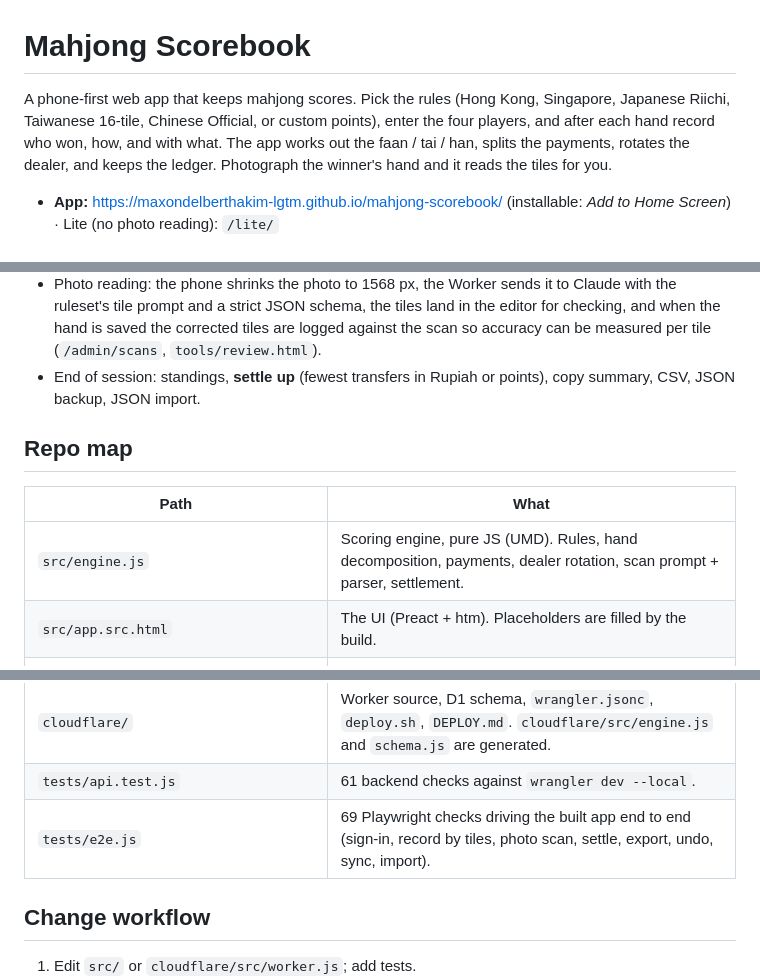
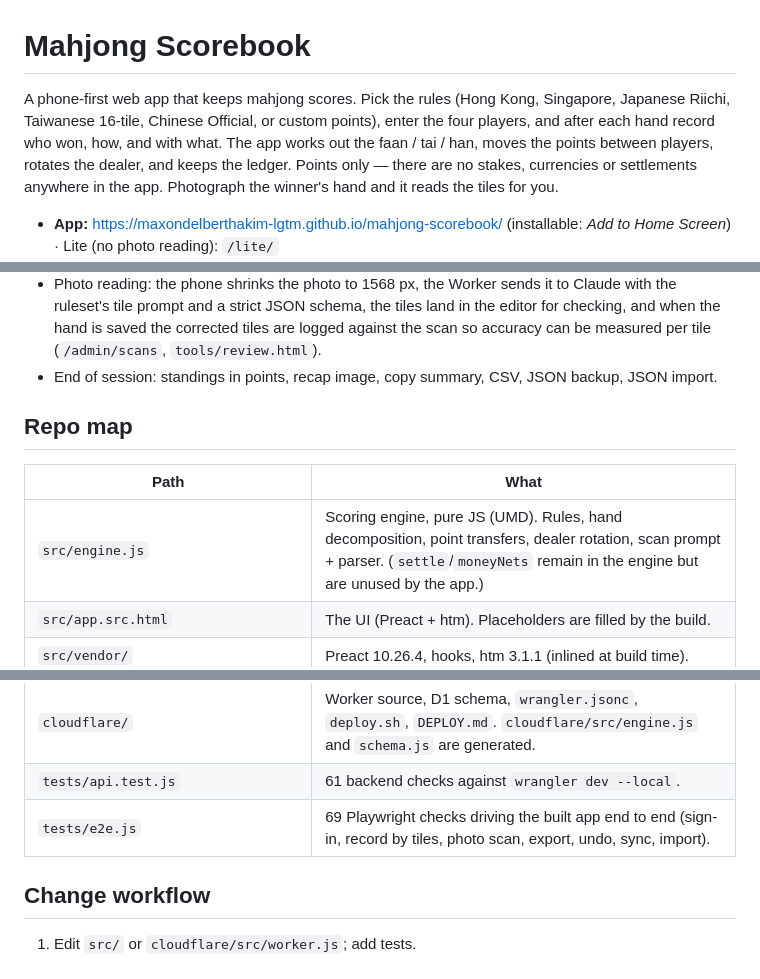
Before and after one commit to maxondelberthakim-lgtm/mahjong-scorebook, a Markdown page: README.md, 3 parts joined by grey strips. Drawn GitHub-style.

```diff
--- a/README.md
+++ b/README.md
@@ -1,6 +1,6 @@
 # Mahjong Scorebook
 
-A phone-first web app that keeps mahjong scores. Pick the rules (Hong Kong, Singapore, Japanese Riichi, Taiwanese 16-tile, Chinese Official, or custom points), enter the four players, and after each hand record who won, how, and with what. The app works out the faan / tai / han, splits the payments, rotates the dealer, and keeps the ledger. Photograph the winner's hand and it reads the tiles for you.
+A phone-first web app that keeps mahjong scores. Pick the rules (Hong Kong, Singapore, Japanese Riichi, Taiwanese 16-tile, Chinese Official, or custom points), enter the four players, and after each hand record who won, how, and with what. The app works out the faan / tai / han, moves the points between players, rotates the dealer, and keeps the ledger. Points only — there are no stakes, currencies or settlements anywhere in the app. Photograph the winner's hand and it reads the tiles for you.
 
 - **App:** https://maxondelberthakim-lgtm.github.io/mahjong-scorebook/ (installable: *Add to Home Screen*) · Lite (no photo reading): `/lite/`
 - **Branded copies (own free Cloudflare Pages addresses):** https://mahjongparlour.pages.dev · https://kawamahjong.pages.dev — built into `pages/`, published with `cloudflare/pages-deploy.sh`; table cards from `tools/qr.py`.
@@ -21,13 +21,13 @@ Phone browser ──► GitHub Pages PWA (docs/index.html: Preact UI + scoring e
 - Without an account the app still works: games live in the browser's storage. Signing in (name + 4–8 digit PIN) saves games to the account, syncs them to any phone you sign in on, and turns on photo reading.
 - One phone keeps score. Last write wins when the same game is edited from two phones.
 - Photo reading: the phone shrinks the photo to 1568 px, the Worker sends it to Claude with the ruleset's tile prompt and a strict JSON schema, the tiles land in the editor for checking, and when the hand is saved the corrected tiles are logged against the scan so accuracy can be measured per tile (`/admin/scans`, `tools/review.html`).
-- End of session: standings, **settle up** (fewest transfers in Rupiah or points), copy summary, CSV, JSON backup, JSON import.
+- End of session: standings in points, recap image, copy summary, CSV, JSON backup, JSON import.
 
 ## Repo map
 
 | Path | What |
 |---|---|
-| `src/engine.js` | Scoring engine, pure JS (UMD). Rules, hand decomposition, payments, dealer rotation, scan prompt + parser, settlement. |
+| `src/engine.js` | Scoring engine, pure JS (UMD). Rules, hand decomposition, point transfers, dealer rotation, scan prompt + parser. (`settle`/`moneyNets` remain in the engine but are unused by the app.) |
 | `src/app.src.html` | The UI (Preact + htm). Placeholders are filled by the build. |
 | `src/vendor/` | Preact 10.26.4, hooks, htm 3.1.1 (inlined at build time). |
 | `src/test.js`, `test2.js`, `test3.js` | Engine tests: 56 + 16 + 20 checks. `cd src && node test.js && node test2.js && node test3.js` |
@@ -41,7 +41,7 @@ Phone browser ──► GitHub Pages PWA (docs/index.html: Preact UI + scoring e
 | `tools/qr.py` | Table cards with QR codes for the branded addresses. |
 | `cloudflare/` | Worker source, D1 schema, `wrangler.jsonc`, `deploy.sh`, `DEPLOY.md`. `cloudflare/src/engine.js` and `schema.js` are generated. |
 | `tests/api.test.js` | 61 backend checks against `wrangler dev --local`. |
-| `tests/e2e.js` | 69 Playwright checks driving the built app end to end (sign-in, record by tiles, photo scan, settle, export, undo, sync, import). |
+| `tests/e2e.js` | 69 Playwright checks driving the built app end to end (sign-in, record by tiles, photo scan, export, undo, sync, import). |
 
 ## Change workflow
 
```
Also changed, not shown: other parts of README.md (+1 -1 lines).
